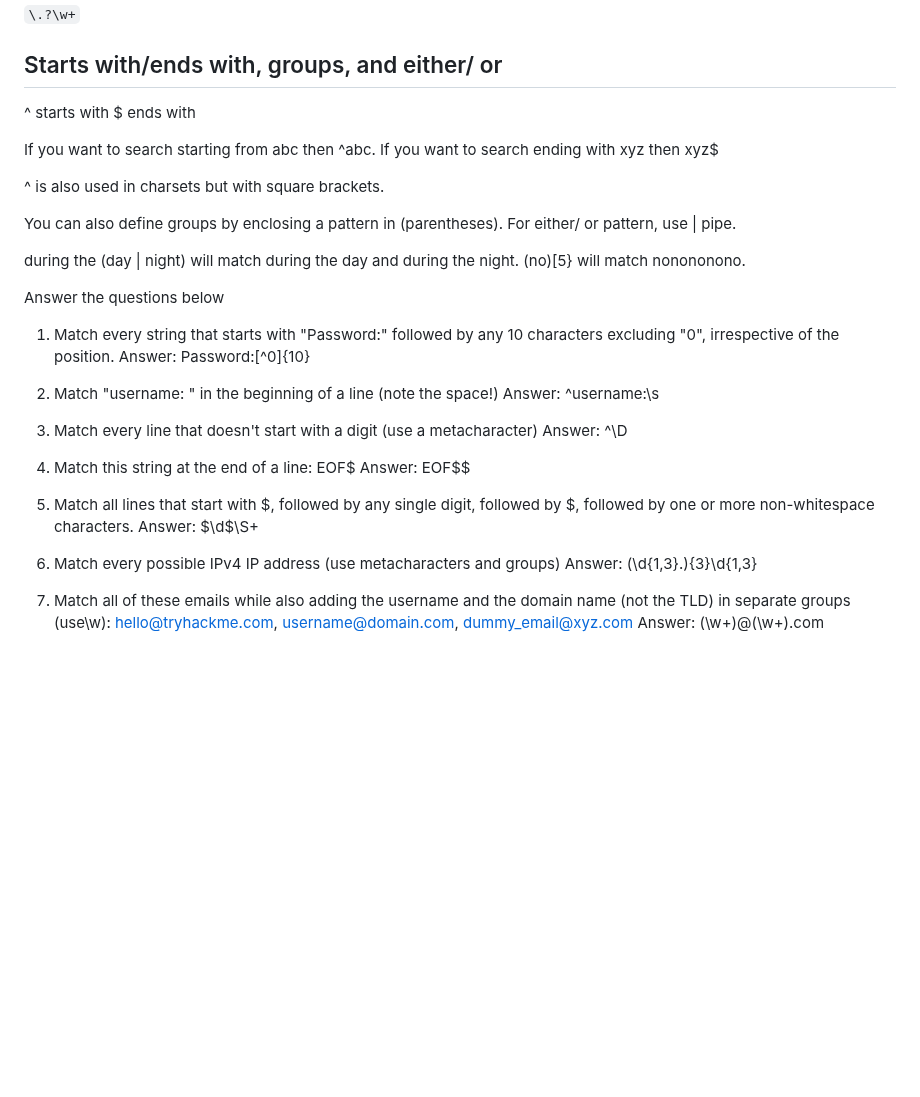
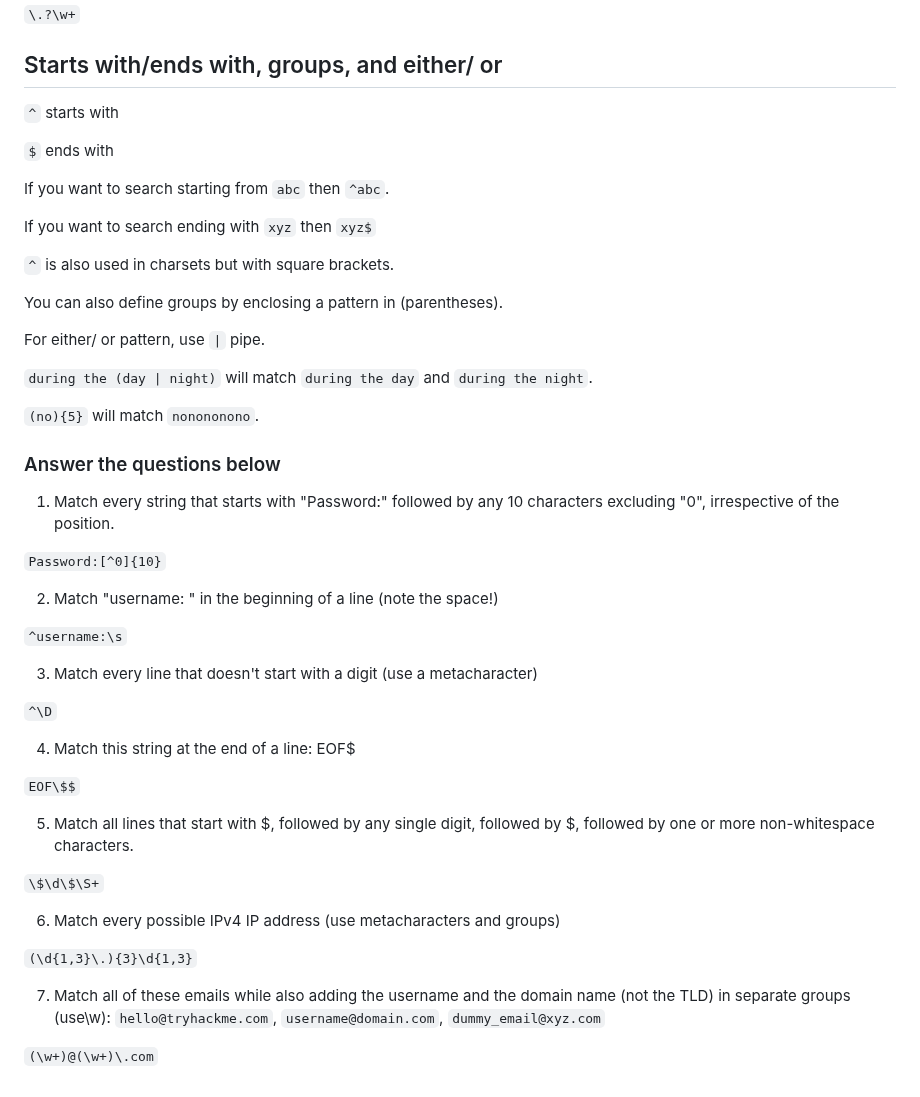
Before and after one commit to RameenMughal/TryHackMeWriteups, a Markdown page: Introductory Rooms/Regular Expressions.md, the part around the change. Drawn GitHub-style; blank space fills up the shorter version.

```diff
--- a/Introductory Rooms/Regular Expressions.md
+++ b/Introductory Rooms/Regular Expressions.md
@@ -172,34 +172,50 @@ If we want to search `.` in a string then `a\.c` will match only `a.c`
 
 ## Starts with/ends with, groups, and either/ or
 
-^ starts with
-$ ends with
+`^` starts with
 
-If you want to search starting from abc then ^abc.
-If you want to search ending with xyz then xyz$
+`$` ends with
 
-^ is also used in charsets but with square brackets.
+If you want to search starting from `abc` then `^abc`.
+
+If you want to search ending with `xyz` then `xyz$`
+
+`^` is also used in charsets but with square brackets.
 
 You can also define groups by enclosing a pattern in (parentheses).
-For either/ or pattern, use | pipe.
 
-during the (day | night) will match during the day and during the night.
-(no)[5} will match nonononono.
+For either/ or pattern, use `|` pipe.
 
-Answer the questions below
+`during the (day | night)` will match `during the day` and `during the night`.
 
-1. Match every string that starts with "Password:" followed by any 10 characters excluding "0", irrespective of the position. Answer: Password:[^0]{10}
+`(no){5}` will match `nonononono`.
 
-2. Match "username: " in the beginning of a line (note the space!) Answer: ^username:\s
+### Answer the questions below
 
-3. Match every line that doesn't start with a digit (use a metacharacter) Answer: ^\D
+1. Match every string that starts with "Password:" followed by any 10 characters excluding "0", irrespective of the position.
 
-4. Match this string at the end of a line: EOF$ Answer: EOF\$$
+`Password:[^0]{10}`
 
-5. Match all lines that start with $, followed by any single digit, followed by $, followed by one or more non-whitespace characters. Answer: \$\d\$\S+
+2. Match "username: " in the beginning of a line (note the space!)
+
+`^username:\s`
+
+3. Match every line that doesn't start with a digit (use a metacharacter)
+
+`^\D`
+
+4. Match this string at the end of a line: EOF$
+
+`EOF\$$`
+
+5. Match all lines that start with $, followed by any single digit, followed by $, followed by one or more non-whitespace characters.
+
+`\$\d\$\S+`
 
 6. Match every possible IPv4 IP address (use metacharacters and groups)
-Answer: (\d{1,3}\.){3}\d{1,3}
 
-7. Match all of these emails while also adding the username and the domain name (not the TLD) in separate groups (use\w): hello@tryhackme.com, username@domain.com, dummy_email@xyz.com
-Answer: (\w+)@(\w+)\.com
+`(\d{1,3}\.){3}\d{1,3}`
+
+7. Match all of these emails while also adding the username and the domain name (not the TLD) in separate groups (use\w): `hello@tryhackme.com`, `username@domain.com`, `dummy_email@xyz.com`
+
+`(\w+)@(\w+)\.com`
```
